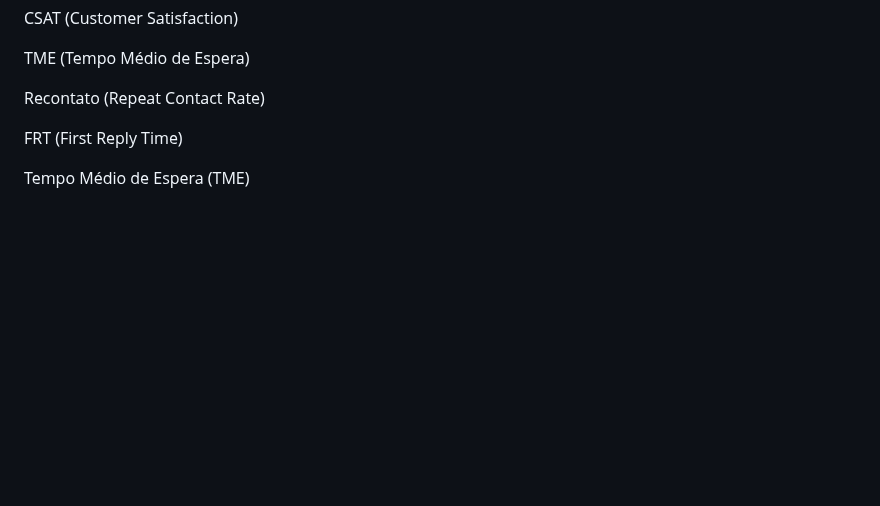
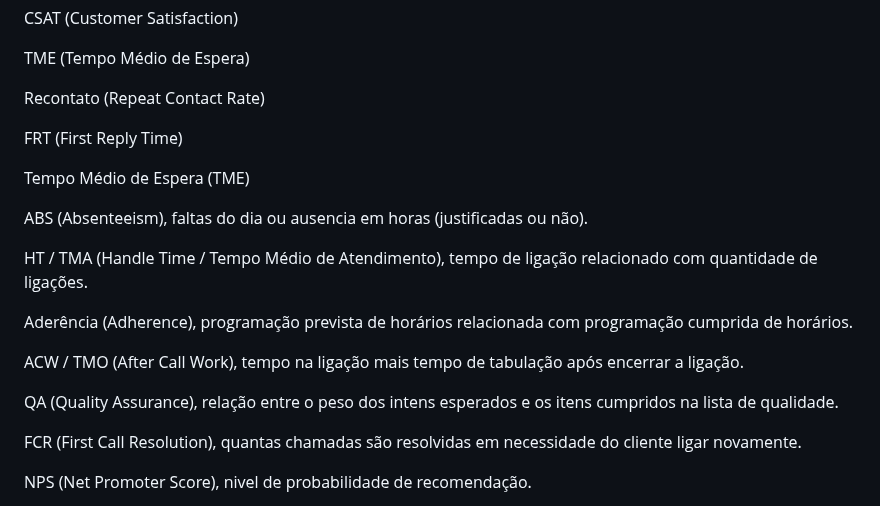
Before and after one commit to zyon-king/biAnalyst, a Markdown page: Estudos.md, the part around one of its changes. Rendered like a GitHub page; blank space fills up the shorter version.

```diff
--- a/Estudos.md
+++ b/Estudos.md
@@ -25,3 +25,18 @@ Recontato (Repeat Contact Rate)
 FRT (First Reply Time)
 
 Tempo Médio de Espera (TME)
+
+ABS (Absenteeism), faltas do dia ou ausencia em horas (justificadas ou não).
+
+HT / TMA (Handle Time / Tempo Médio de Atendimento), tempo de ligação relacionado com quantidade de ligações.
+
+Aderência (Adherence), programação prevista de horários relacionada com programação cumprida de horários.
+
+ACW / TMO (After Call Work), tempo na ligação mais tempo de tabulação após encerrar a ligação.
+
+QA (Quality Assurance), relação entre o peso dos intens esperados e os itens cumpridos na lista de qualidade.
+
+FCR (First Call Resolution), quantas chamadas são resolvidas em necessidade do cliente ligar novamente.
+
+NPS (Net Promoter Score), nivel de probabilidade de recomendação.
+
```
Also changed, not shown: other parts of Estudos.md (+61 -26 lines).
